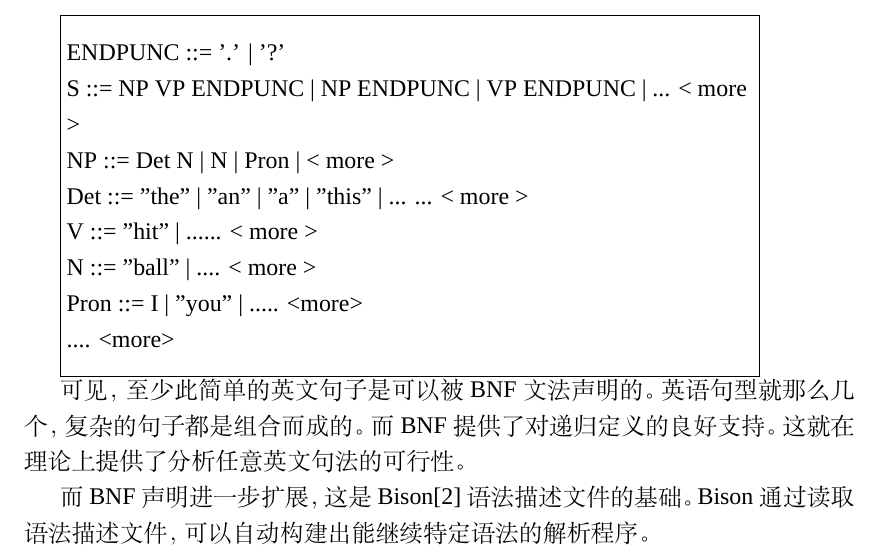
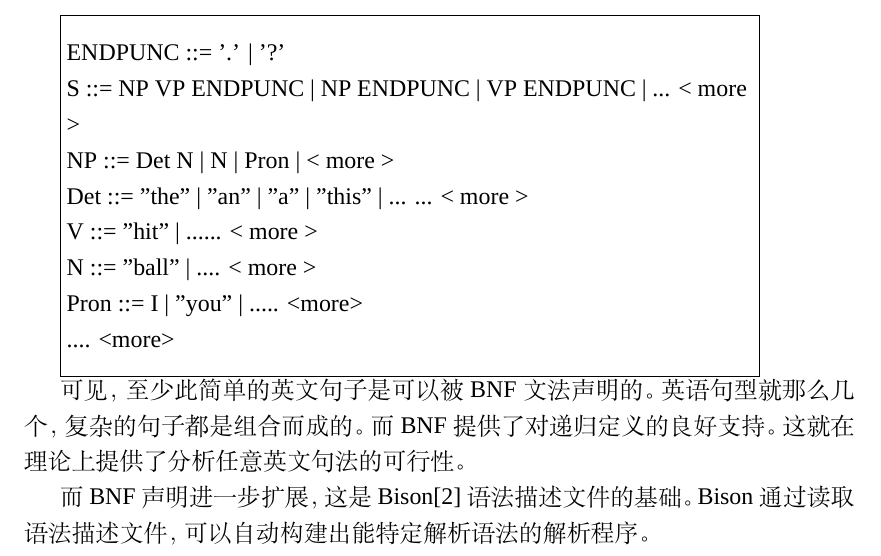
Before and after one commit to microcai/thesis, a LaTeX document (开题报告/report.tex, which reads 开题报告/report_body.tex): part of page 2 of 4, cut so that both start at the same text. Compiled offline with XeLaTeX; a missing font is replaced by an installed copy or a similar font.

Commit message:
fix typo

```diff
--- a/开题报告/report_body.tex
+++ b/开题报告/report_body.tex
@@ -62,7 +62,7 @@ Pron ::= I | "you" | ..... <more>
 提供了对递归定义的良好支持。这就在理论上提供了分析任意英文句法的可行性。
 
 而 BNF 声明进一步扩展，这是 Bison\cite{bison} 语法描述文件的基础。Bison 通过读取语法描述文件，可以
-自动构建出能继续特定语法的解析程序。
+自动构建出能特定解析语法的解析程序。
 
 \section{研究的基本内容与拟解决的主要问题}
 
```
Also changed, not shown: 文献综述/summarize_body.tex (+1 -1 lines).
